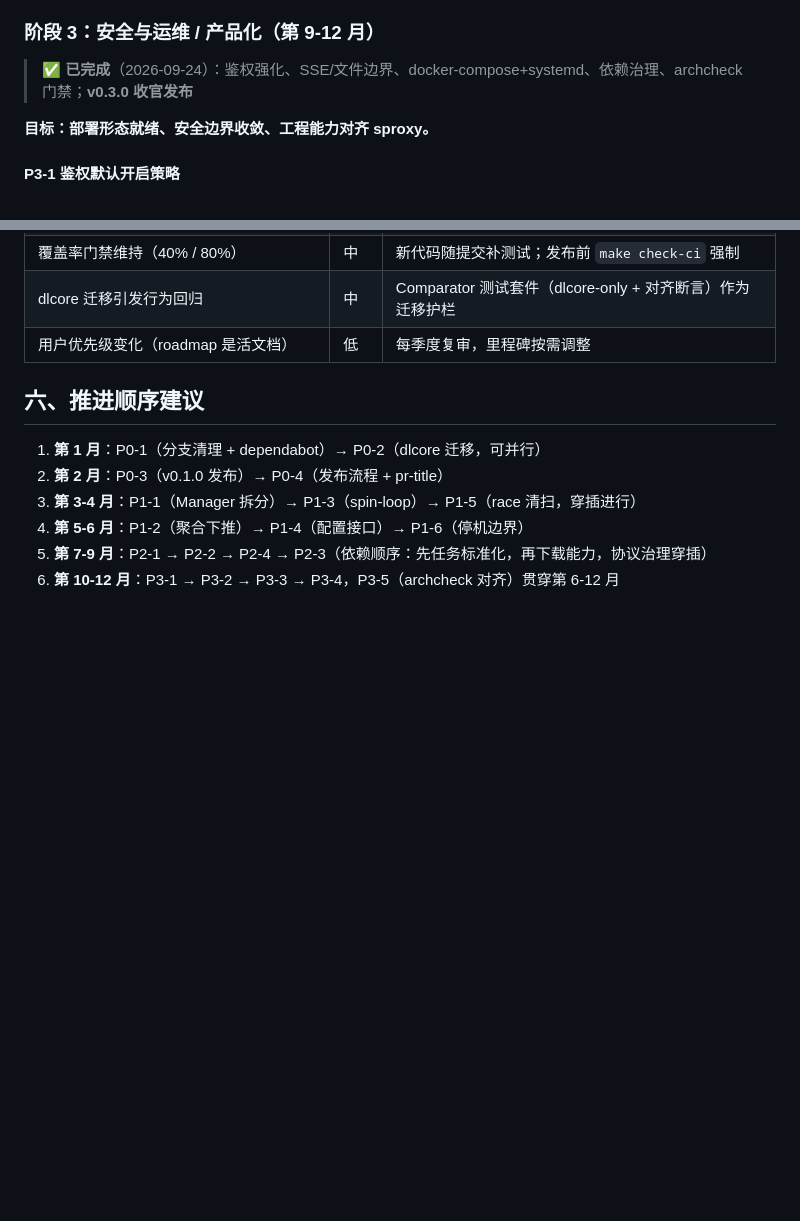
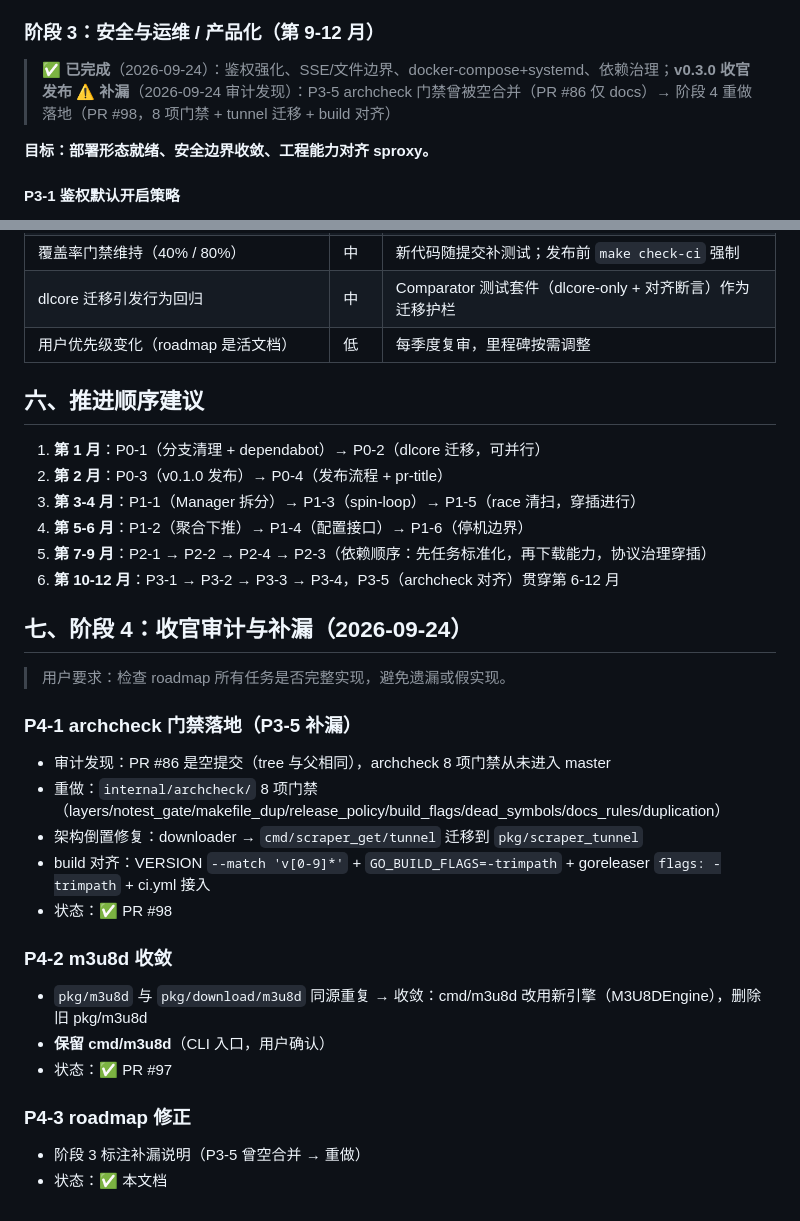
Before and after one commit to cocomhub/download-manager, a Markdown page: roadmap.md, 2 parts joined by grey strips. GitHub-like rendering; blank space fills up the shorter version.

Commit message:
docs(roadmap): 阶段 4 收官审计与补漏记录 (#99)
## 功能维度

### P4-3 roadmap 修正
- 阶段 3 标注补漏说明（P3-5 曾空合并 → PR #98 重做）
- 新增阶段 4 节（P4-1 archcheck / P4-2 m3u8d 收敛 / P4-3 修正）

```diff
--- a/roadmap.md
+++ b/roadmap.md
@@ -133,7 +133,8 @@
 - 验收：高频字段全部走结构化访问层，前后端契约稳定
 
 ### 阶段 3：安全与运维 / 产品化（第 9-12 月）
-> ✅ **已完成**（2026-09-24）：鉴权强化、SSE/文件边界、docker-compose+systemd、依赖治理、archcheck 门禁；**v0.3.0 收官发布**
+> ✅ **已完成**（2026-09-24）：鉴权强化、SSE/文件边界、docker-compose+systemd、依赖治理；**v0.3.0 收官发布**
+> ⚠️ **补漏**（2026-09-24 审计发现）：P3-5 archcheck 门禁曾被空合并（PR #86 仅 docs）→ 阶段 4 重做落地（PR #98，8 项门禁 + tunnel 迁移 + build 对齐）
 
 **目标：部署形态就绪、安全边界收敛、工程能力对齐 sproxy。**
 
@@ -198,3 +199,23 @@
 4. **第 5-6 月**：P1-2（聚合下推）→ P1-4（配置接口）→ P1-6（停机边界）
 5. **第 7-9 月**：P2-1 → P2-2 → P2-4 → P2-3（依赖顺序：先任务标准化，再下载能力，协议治理穿插）
 6. **第 10-12 月**：P3-1 → P3-2 → P3-3 → P3-4，P3-5（archcheck 对齐）贯穿第 6-12 月
+
+## 七、阶段 4：收官审计与补漏（2026-09-24）
+
+> 用户要求：检查 roadmap 所有任务是否完整实现，避免遗漏或假实现。
+
+### P4-1 archcheck 门禁落地（P3-5 补漏）
+- 审计发现：PR #86 是空提交（tree 与父相同），archcheck 8 项门禁从未进入 master
+- 重做：`internal/archcheck/` 8 项门禁（layers/notest_gate/makefile_dup/release_policy/build_flags/dead_symbols/docs_rules/duplication）
+- 架构倒置修复：downloader → `cmd/scraper_get/tunnel` 迁移到 `pkg/scraper_tunnel`
+- build 对齐：VERSION `--match 'v[0-9]*'` + `GO_BUILD_FLAGS=-trimpath` + goreleaser `flags: -trimpath` + ci.yml 接入
+- 状态：✅ PR #98
+
+### P4-2 m3u8d 收敛
+- `pkg/m3u8d` 与 `pkg/download/m3u8d` 同源重复 → 收敛：cmd/m3u8d 改用新引擎（M3U8DEngine），删除旧 pkg/m3u8d
+- **保留 cmd/m3u8d**（CLI 入口，用户确认）
+- 状态：✅ PR #97
+
+### P4-3 roadmap 修正
+- 阶段 3 标注补漏说明（P3-5 曾空合并 → 重做）
+- 状态：✅ 本文档
```
